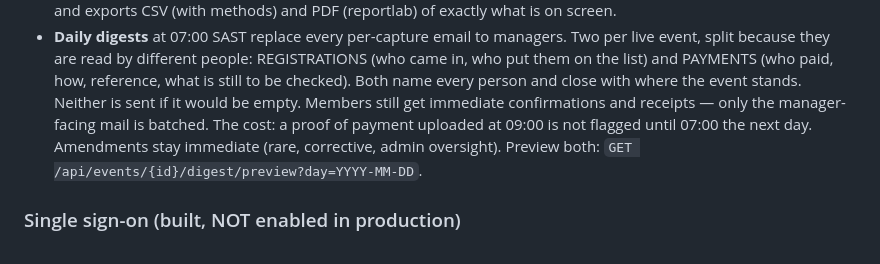
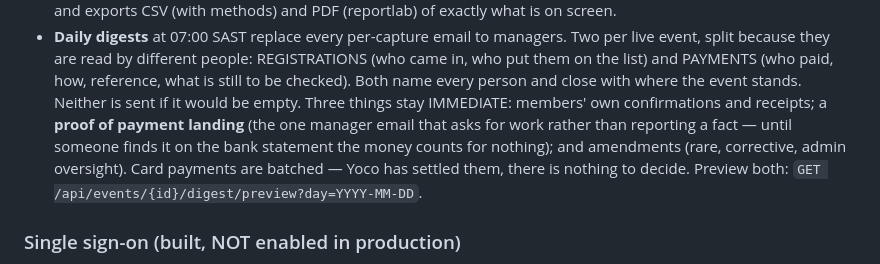
Before and after one commit to RevivalFireMinistries/dept-selection-app, a Markdown page: CLAUDE.md, the part around the change. Drawn GitHub-style.

Commit message:
docs: proofs stay immediate, card payments batch
Co-Authored-By: Claude Opus 5 <noreply@anthropic.com>

```diff
--- a/CLAUDE.md
+++ b/CLAUDE.md
@@ -137,10 +137,12 @@ chooses whose registration it is acting on.
   people: REGISTRATIONS (who came in, who put them on the list) and
   PAYMENTS (who paid, how, reference, what is still to be checked). Both
   name every person and close with where the event stands. Neither is sent
-  if it would be empty. Members still get immediate confirmations and
-  receipts — only the manager-facing mail is batched. The cost: a proof of
-  payment uploaded at 09:00 is not flagged until 07:00 the next day.
-  Amendments stay immediate (rare, corrective, admin oversight).
+  if it would be empty. Three things stay IMMEDIATE: members' own
+  confirmations and receipts; a **proof of payment landing** (the one
+  manager email that asks for work rather than reporting a fact — until
+  someone finds it on the bank statement the money counts for nothing);
+  and amendments (rare, corrective, admin oversight). Card payments are
+  batched — Yoco has settled them, there is nothing to decide.
   Preview both: `GET /api/events/{id}/digest/preview?day=YYYY-MM-DD`.
 
 ### Single sign-on (built, NOT enabled in production)
```
